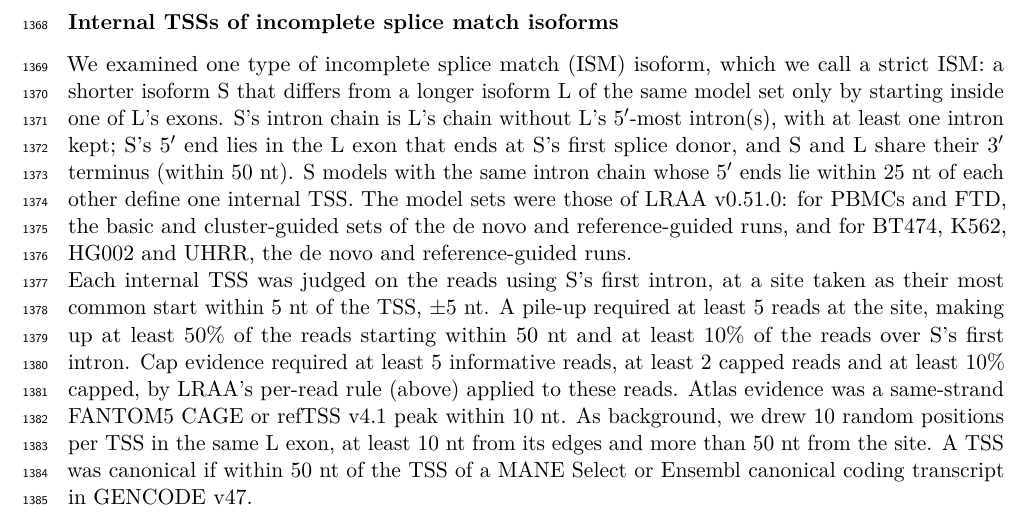
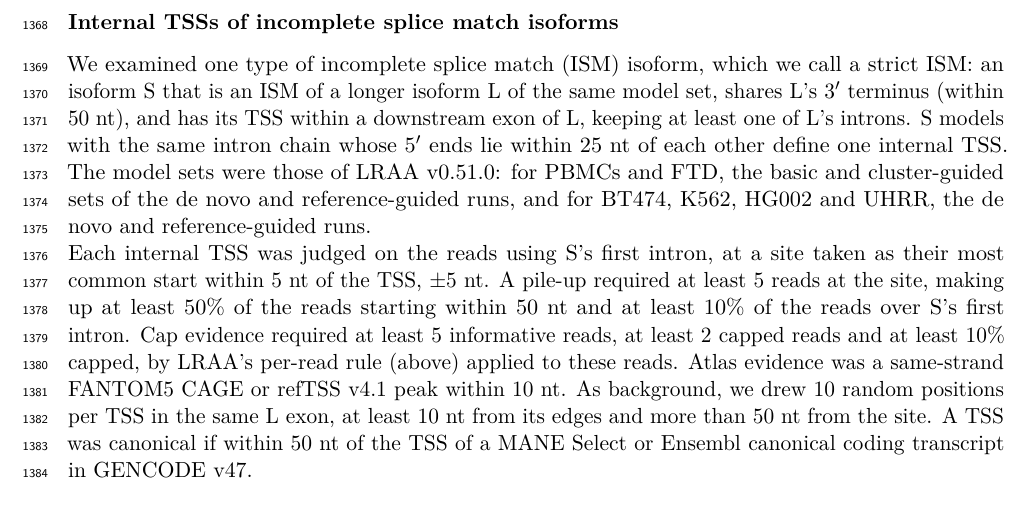
Before and after one commit to MethodsDev/LRAA-paper-LaTeX, a LaTeX document (main.tex, which reads sections/methods.tex): part of page 41 of 74, cut so that both start at the same text. Compiled offline with pdfLaTeX.

Commit message:
Methods: strict ISM in plain terms (ISM of L, shared 3' terminus, TSS in a downstream exon)
Co-Authored-By: Claude Opus 5.5 <noreply@anthropic.com>

```diff
--- a/sections/methods.tex
+++ b/sections/methods.tex
@@ -261,7 +261,7 @@ Reads that begin at a capped 5\p{} end often carry an extra, untemplated G, seen
 
 \subsubsection{Internal TSSs of incomplete splice match isoforms}\label{internal-tss-of-ism-isoforms}
 
-We examined one type of incomplete splice match (ISM) isoform, which we call a strict ISM: a shorter isoform S that differs from a longer isoform L of the same model set only by starting inside one of L's exons. S's intron chain is L's chain without L's 5\p{}-most intron(s), with at least one intron kept; S's 5\p{} end lies in the L exon that ends at S's first splice donor, and S and L share their 3\p{} terminus (within 50 nt). S models with the same intron chain whose 5\p{} ends lie within 25 nt of each other define one internal TSS. The model sets were those of LRAA v0.51.0: for PBMCs and FTD, the basic and cluster-guided sets of the de novo and reference-guided runs, and for BT474, K562, HG002 and UHRR, the de novo and reference-guided runs.
+We examined one type of incomplete splice match (ISM) isoform, which we call a strict ISM: an isoform S that is an ISM of a longer isoform L of the same model set, shares L's 3\p{} terminus (within 50 nt), and has its TSS within a downstream exon of L, keeping at least one of L's introns. S models with the same intron chain whose 5\p{} ends lie within 25 nt of each other define one internal TSS. The model sets were those of LRAA v0.51.0: for PBMCs and FTD, the basic and cluster-guided sets of the de novo and reference-guided runs, and for BT474, K562, HG002 and UHRR, the de novo and reference-guided runs.
 
 Each internal TSS was judged on the reads using S's first intron, at a site taken as their most common start within 5 nt of the TSS, $\pm$5 nt. A pile-up required at least 5 reads at the site, making up at least 50\% of the reads starting within 50 nt and at least 10\% of the reads over S's first intron. Cap evidence required at least 5 informative reads, at least 2 capped reads and at least 10\% capped, by LRAA's per-read rule (above) applied to these reads. Atlas evidence was a same-strand FANTOM5 CAGE or refTSS v4.1 peak within 10 nt. As background, we drew 10 random positions per TSS in the same L exon, at least 10 nt from its edges and more than 50 nt from the site. A TSS was canonical if within 50 nt of the TSS of a MANE Select or Ensembl canonical coding transcript in GENCODE v47.
 
```
